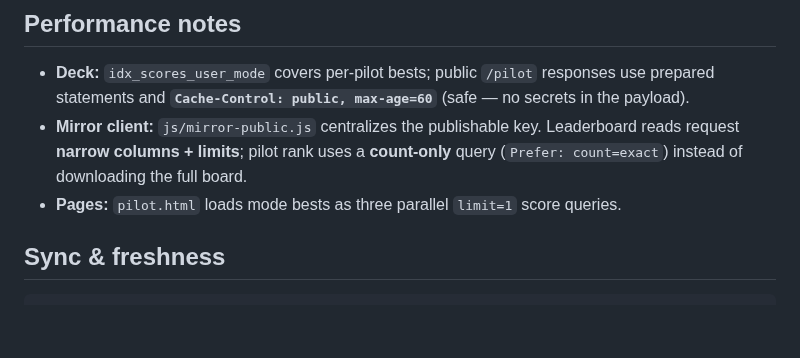
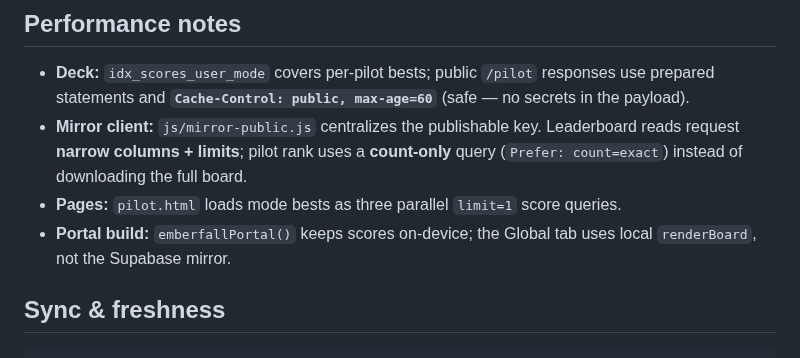
Before and after one commit to FahadIbrahim93/emberfall, a Markdown page: docs/LEADERBOARD-AND-ACCOUNTS.md, the part around the change. Drawn GitHub-style; blank space fills up the shorter version.

Commit message:
Document portal vs mirror leaderboard paths after main merge
Co-authored-by: fshakila <fshakila@our.ecu.edu.au>

```diff
--- a/docs/LEADERBOARD-AND-ACCOUNTS.md
+++ b/docs/LEADERBOARD-AND-ACCOUNTS.md
@@ -71,6 +71,7 @@ you control (here, one SQLite file with WAL).
 - **Deck:** `idx_scores_user_mode` covers per-pilot bests; public `/pilot` responses use prepared statements and **`Cache-Control: public, max-age=60`** (safe — no secrets in the payload).
 - **Mirror client:** `js/mirror-public.js` centralizes the publishable key. Leaderboard reads request **narrow columns + limits**; pilot rank uses a **count-only** query (`Prefer: count=exact`) instead of downloading the full board.
 - **Pages:** `pilot.html` loads mode bests as three parallel `limit=1` score queries.
+- **Portal build:** `emberfallPortal()` keeps scores on-device; the Global tab uses local `renderBoard`, not the Supabase mirror.
 
 ## Sync & freshness
 
```
